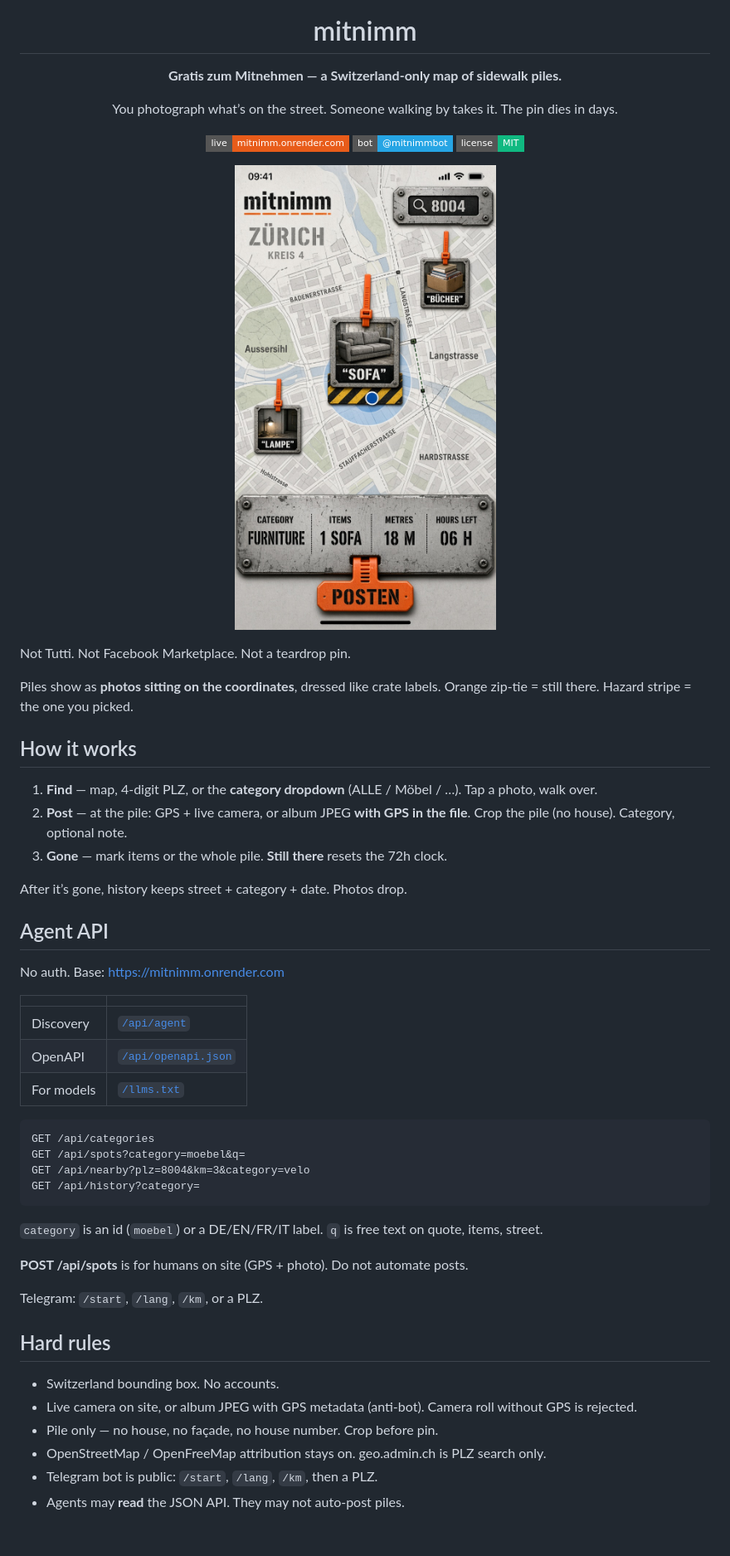
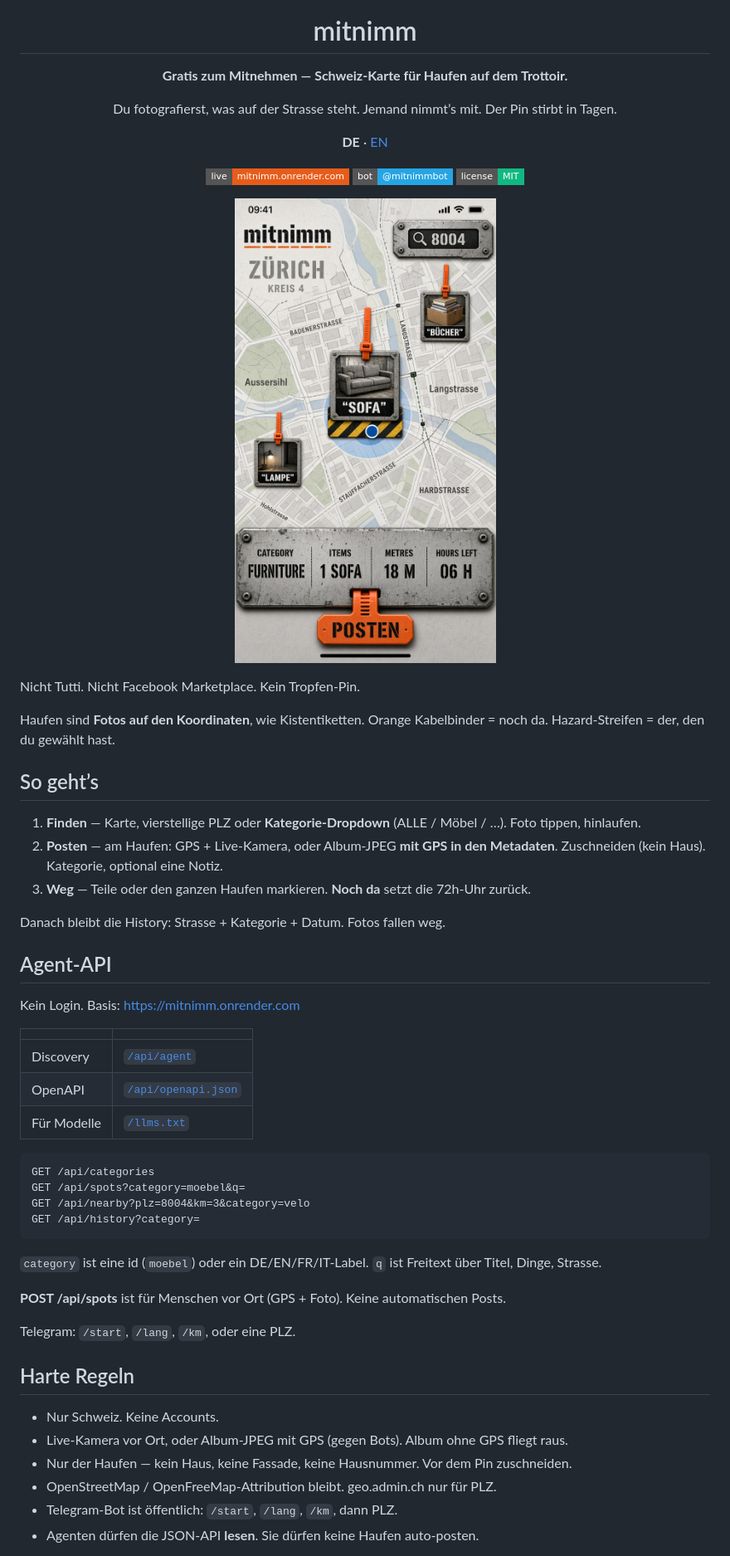
Before and after one commit to emmi-dev12/mitnimm, a Markdown page: README.md, the part around one of its changes. Shown at 83% size. GitHub-like rendering; badges without logos; blank space fills up the shorter version.

Commit message:
Make German the default README; keep English as README.en.md.

````diff
--- a/README.md
+++ b/README.md
@@ -4,9 +4,11 @@
 
 # mitnimm
 
-**Gratis zum Mitnehmen — a Switzerland-only map of sidewalk piles.**
+**Gratis zum Mitnehmen — Schweiz-Karte für Haufen auf dem Trottoir.**
 
-You photograph what’s on the street. Someone walking by takes it. The pin dies in days.
+Du fotografierst, was auf der Strasse steht. Jemand nimmt’s mit. Der Pin stirbt in Tagen.
+
+**DE** · [EN](README.en.md)
 
 [![Live](https://img.shields.io/badge/live-mitnimm.onrender.com-e85c1a?style=flat-square)](https://mitnimm.onrender.com)
 [![Telegram](https://img.shields.io/badge/bot-@mitnimmbot-26A5E4?style=flat-square)](https://t.me/mitnimmbot)
@@ -19,26 +21,26 @@ You photograph what’s on the street. Someone walking by takes it. The pin dies
 </p>
 
-Not Tutti. Not Facebook Marketplace. Not a teardrop pin.
+Nicht Tutti. Nicht Facebook Marketplace. Kein Tropfen-Pin.
 
-Piles show as **photos sitting on the coordinates**, dressed like crate labels. Orange zip-tie = still there. Hazard stripe = the one you picked.
+Haufen sind **Fotos auf den Koordinaten**, wie Kistentiketten. Orange Kabelbinder = noch da. Hazard-Streifen = der, den du gewählt hast.
 
-## How it works
+## So geht’s
 
-1. **Find** — map, 4-digit PLZ, or the **category dropdown** (ALLE / Möbel / …). Tap a photo, walk over.
-2. **Post** — at the pile: GPS + live camera, or album JPEG **with GPS in the file**. Crop the pile (no house). Category, optional note.
-3. **Gone** — mark items or the whole pile. **Still there** resets the 72h clock.
+1. **Finden** — Karte, vierstellige PLZ oder **Kategorie-Dropdown** (ALLE / Möbel / …). Foto tippen, hinlaufen.
+2. **Posten** — am Haufen: GPS + Live-Kamera, oder Album-JPEG **mit GPS in den Metadaten**. Zuschneiden (kein Haus). Kategorie, optional eine Notiz.
+3. **Weg** — Teile oder den ganzen Haufen markieren. **Noch da** setzt die 72h-Uhr zurück.
 
-After it’s gone, history keeps street + category + date. Photos drop.
+Danach bleibt die History: Strasse + Kategorie + Datum. Fotos fallen weg.
 
-## Agent API
+## Agent-API
 
-No auth. Base: https://mitnimm.onrender.com
+Kein Login. Basis: https://mitnimm.onrender.com
 
 | | |
 |---|---|
 | Discovery | [`/api/agent`](https://mitnimm.onrender.com/api/agent) |
 | OpenAPI | [`/api/openapi.json`](https://mitnimm.onrender.com/api/openapi.json) |
-| For models | [`/llms.txt`](https://mitnimm.onrender.com/llms.txt) |
+| Für Modelle | [`/llms.txt`](https://mitnimm.onrender.com/llms.txt) |
 
 ```
 GET /api/categories
@@ -47,18 +49,18 @@ GET /api/nearby?plz=8004&km=3&category=velo
 GET /api/history?category=
 ```
 
-`category` is an id (`moebel`) or a DE/EN/FR/IT label. `q` is free text on quote, items, street.
+`category` ist eine id (`moebel`) oder ein DE/EN/FR/IT-Label. `q` ist Freitext über Titel, Dinge, Strasse.
 
-**POST /api/spots** is for humans on site (GPS + photo). Do not automate posts.
+**POST /api/spots** ist für Menschen vor Ort (GPS + Foto). Keine automatischen Posts.
 
-Telegram: `/start`, `/lang`, `/km`, or a PLZ.
+Telegram: `/start`, `/lang`, `/km`, oder eine PLZ.
 
-## Hard rules
+## Harte Regeln
 
-- Switzerland bounding box. No accounts.
-- Live camera on site, or album JPEG with GPS metadata (anti-bot). Camera roll without GPS is rejected.
-- Pile only — no house, no façade, no house number. Crop before pin.
-- OpenStreetMap / OpenFreeMap attribution stays on. geo.admin.ch is PLZ search only.
-- Telegram bot is public: `/start`, `/lang`, `/km`, then a PLZ.
-- Agents may **read** the JSON API. They may not auto-post piles.
+- Nur Schweiz. Keine Accounts.
+- Live-Kamera vor Ort, oder Album-JPEG mit GPS (gegen Bots). Album ohne GPS fliegt raus.
+- Nur der Haufen — kein Haus, keine Fassade, keine Hausnummer. Vor dem Pin zuschneiden.
+- OpenStreetMap / OpenFreeMap-Attribution bleibt. geo.admin.ch nur für PLZ.
+- Telegram-Bot ist öffentlich: `/start`, `/lang`, `/km`, dann PLZ.
+- Agenten dürfen die JSON-API **lesen**. Sie dürfen keine Haufen auto-posten.
 
````
Also changed, not shown: other parts of README.md (+12 -12 lines), README.en.md (added, +108 -0 lines).
